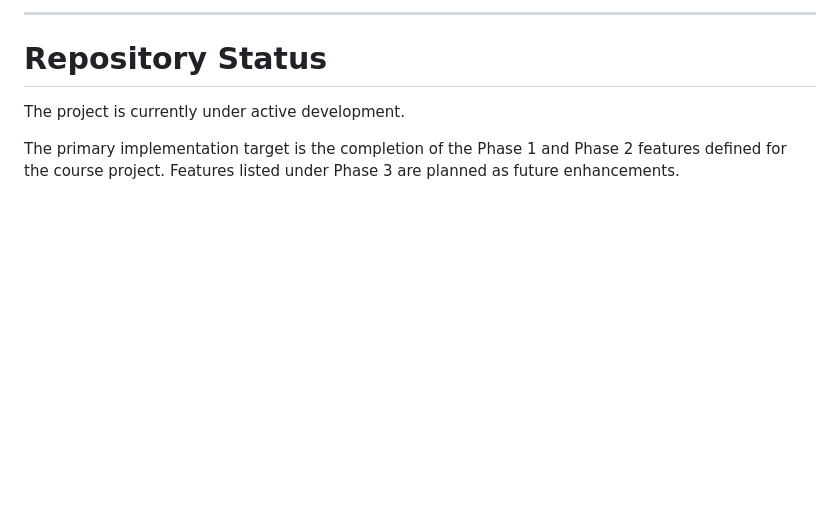
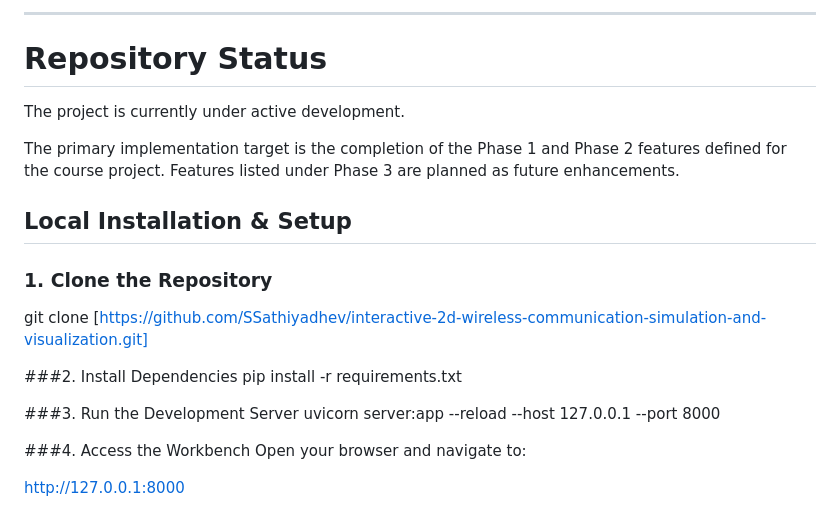
Before and after one commit to SSathiyadhev/interactive-2d-wireless-communication-simulation-and-visualization, a Markdown page: README.md, the part around the change. Rendered like a GitHub page; blank space fills up the shorter version.

```diff
--- a/README.md
+++ b/README.md
@@ -161,3 +161,20 @@ while simulation is running
 The project is currently under active development.
 
 The primary implementation target is the completion of the Phase 1 and Phase 2 features defined for the course project. Features listed under Phase 3 are planned as future enhancements.
+
+
+## Local Installation & Setup
+
+### 1. Clone the Repository
+git clone [https://github.com/SSathiyadhev/interactive-2d-wireless-communication-simulation-and-visualization.git]
+
+###2. Install Dependencies
+pip install -r requirements.txt
+
+###3. Run the Development Server
+uvicorn server:app --reload --host 127.0.0.1 --port 8000
+
+###4. Access the Workbench
+Open your browser and navigate to:
+
+http://127.0.0.1:8000
```
